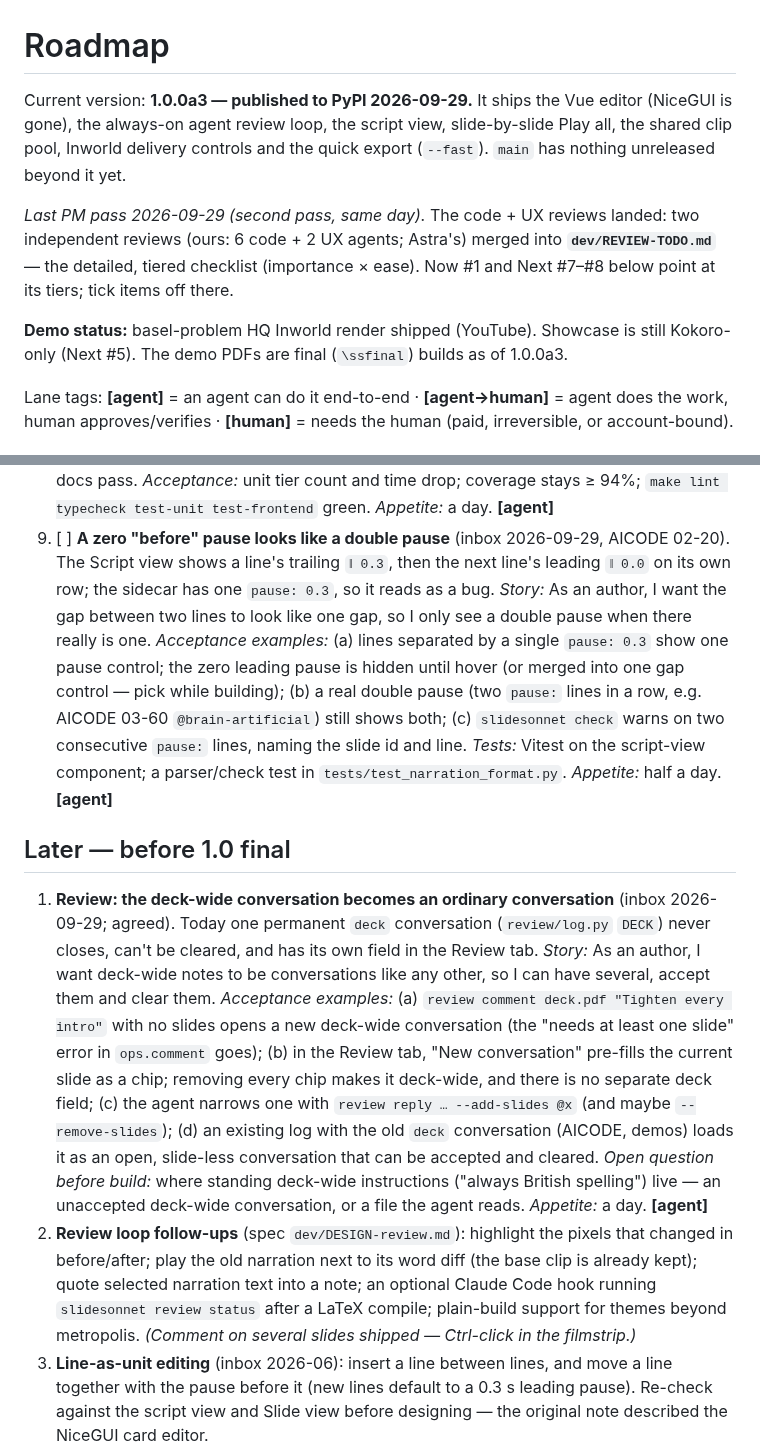
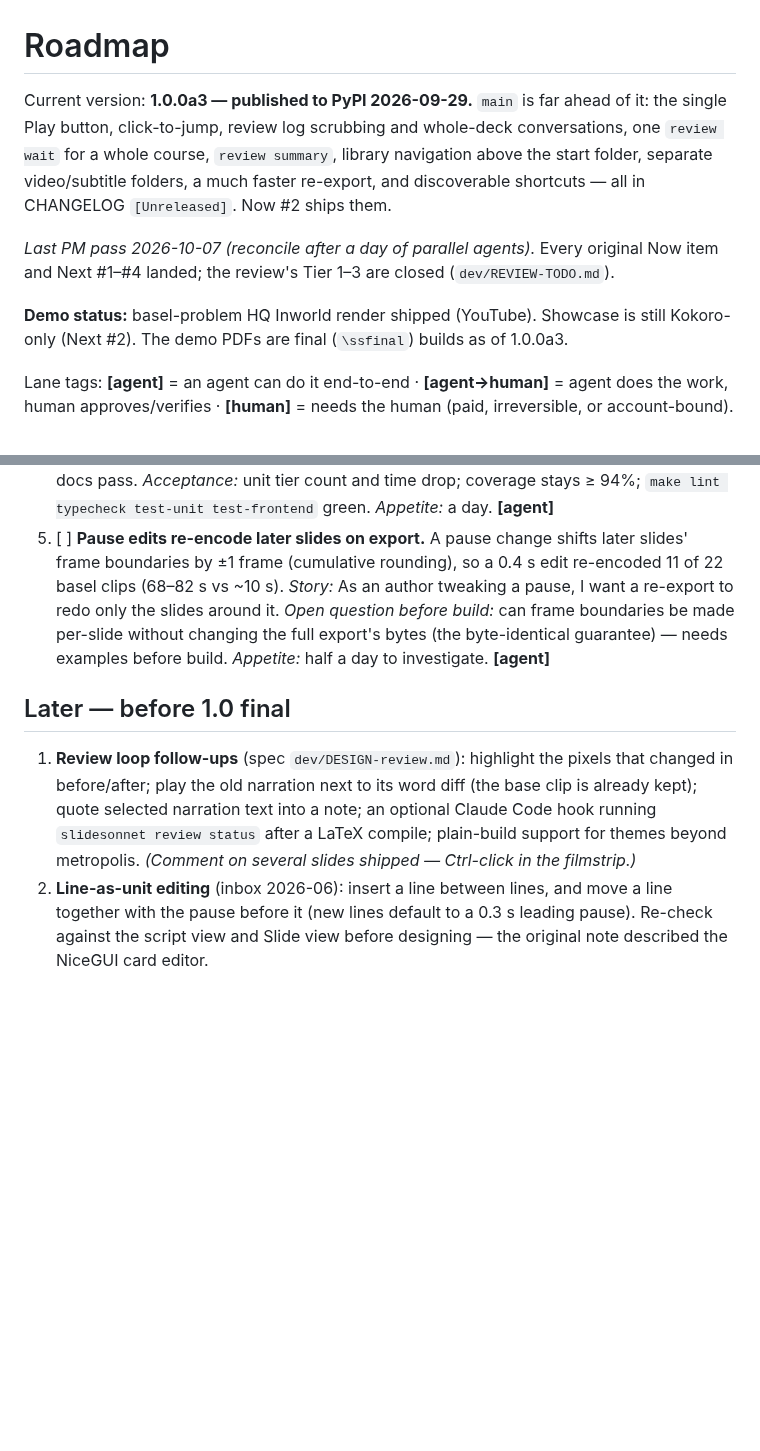
Before and after one commit to avivz/slideSonnet, a Markdown page: ROADMAP.md, 2 parts joined by grey strips. GitHub-like rendering; blank space fills up the shorter version.

```diff
--- a/ROADMAP.md
+++ b/ROADMAP.md
@@ -1,17 +1,16 @@
 # Roadmap
 
-Current version: **1.0.0a3 — published to PyPI 2026-09-29.** It ships the Vue
-editor (NiceGUI is gone), the always-on agent review loop, the script view, slide-by-slide
-Play all, the shared clip pool, Inworld delivery controls and the quick export
-(`--fast`). `main` has nothing unreleased beyond it yet.
+Current version: **1.0.0a3 — published to PyPI 2026-09-29.** `main` is far ahead of it:
+the single Play button, click-to-jump, review log scrubbing and whole-deck conversations,
+one `review wait` for a whole course, `review summary`, library navigation above the
+start folder, separate video/subtitle folders, a much faster re-export, and
+discoverable shortcuts — all in CHANGELOG `[Unreleased]`. Now #2 ships them.
 
-*Last PM pass 2026-09-29 (second pass, same day).* The code + UX reviews
-landed: two independent reviews (ours: 6 code + 2 UX agents; Astra's) merged into
-**`dev/REVIEW-TODO.md`** — the detailed, tiered checklist (importance × ease).
-Now #1 and Next #7–#8 below point at its tiers; tick items off there.
+*Last PM pass 2026-10-07 (reconcile after a day of parallel agents).* Every original Now
+item and Next #1–#4 landed; the review's Tier 1–3 are closed (`dev/REVIEW-TODO.md`).
 
 **Demo status:** basel-problem HQ Inworld render shipped (YouTube). Showcase is
-still Kokoro-only (Next #5). The demo PDFs are final (`\ssfinal`) builds as of 1.0.0a3.
+still Kokoro-only (Next #2). The demo PDFs are final (`\ssfinal`) builds as of 1.0.0a3.
 
 Lane tags: **[agent]** = an agent can do it end-to-end · **[agent→human]** =
 agent does the work, human approves/verifies · **[human]** = needs the human
@@ -164,41 +90,22 @@ agent does the work, human approves/verifies · **[human]** = needs the human
    docs pass. *Acceptance:* unit tier count and time drop; coverage stays ≥ 94%;
    `make lint typecheck test-unit test-frontend` green. *Appetite:* a day.
    **[agent]**
-9. [ ] **A zero "before" pause looks like a double pause** (inbox 2026-09-29, AICODE
-   02-20). The Script view shows a line's trailing `‖ 0.3`, then the next line's leading
-   `‖ 0.0` on its own row; the sidecar has one `pause: 0.3`, so it reads as a bug.
-   *Story:* As an author, I want the gap between two lines to look like one gap, so I
-   only see a double pause when there really is one. *Acceptance examples:* (a) lines
-   separated by a single `pause: 0.3` show one pause control; the zero leading pause is
-   hidden until hover (or merged into one gap control — pick while building); (b) a real
-   double pause (two `pause:` lines in a row, e.g. AICODE 03-60 `@brain-artificial`) still
-   shows both; (c) `slidesonnet check` warns on two consecutive `pause:` lines, naming the
-   slide id and line. *Tests:* Vitest on the script-view component; a parser/check test
-   in `tests/test_narration_format.py`. *Appetite:* half a day. **[agent]**
+5. [ ] **Pause edits re-encode later slides on export.** A pause change shifts later slides'
+   frame boundaries by ±1 frame (cumulative rounding), so a 0.4 s edit re-encoded 11 of 22
+   basel clips (68–82 s vs ~10 s). *Story:* As an author tweaking a pause, I want a re-export
+   to redo only the slides around it. *Open question before build:* can frame boundaries be
+   made per-slide without changing the full export's bytes (the byte-identical guarantee) —
+   needs examples before build. *Appetite:* half a day to investigate. **[agent]**
 
 ## Later — before 1.0 final
 
-1. **Review: the deck-wide conversation becomes an ordinary conversation** (inbox
-   2026-09-29; agreed). Today one permanent `deck` conversation (`review/log.py` `DECK`)
-   never closes, can't be cleared, and has its own field in the Review tab. *Story:* As
-   an author, I want deck-wide notes to be conversations like any other, so I can have
-   several, accept them and clear them. *Acceptance examples:* (a) `review comment
-   deck.pdf "Tighten every intro"` with no slides opens a new deck-wide conversation
-   (the "needs at least one slide" error in `ops.comment` goes); (b) in the Review tab,
-   "New conversation" pre-fills the current slide as a chip; removing every chip makes it
-   deck-wide, and there is no separate deck field; (c) the agent narrows one with
-   `review reply … --add-slides @x` (and maybe `--remove-slides`); (d) an existing log
-   with the old `deck` conversation (AICODE, demos) loads it as an open, slide-less
-   conversation that can be accepted and cleared. *Open question before build:* where
-   standing deck-wide instructions ("always British spelling") live — an unaccepted
-   deck-wide conversation, or a file the agent reads. *Appetite:* a day. **[agent]**
-2. **Review loop follow-ups** (spec `dev/DESIGN-review.md`): highlight the
+1. **Review loop follow-ups** (spec `dev/DESIGN-review.md`): highlight the
    pixels that changed in before/after; play the old narration next to its word
    diff (the base clip is already kept); quote selected narration text into a
    note; an optional Claude Code hook running `slidesonnet review status` after a
    LaTeX compile; plain-build support for themes beyond metropolis. *(Comment on
    several slides shipped — Ctrl-click in the filmstrip.)*
-3. **Line-as-unit editing** (inbox 2026-06): insert a line between lines, and move
+2. **Line-as-unit editing** (inbox 2026-06): insert a line between lines, and move
    a line together with the pause before it (new lines default to a 0.3 s leading
    pause). Re-check against the script view and Slide view before designing —
    the original note described the NiceGUI card editor.
```
Also changed, not shown: other parts of ROADMAP.md (+78 -133 lines).
